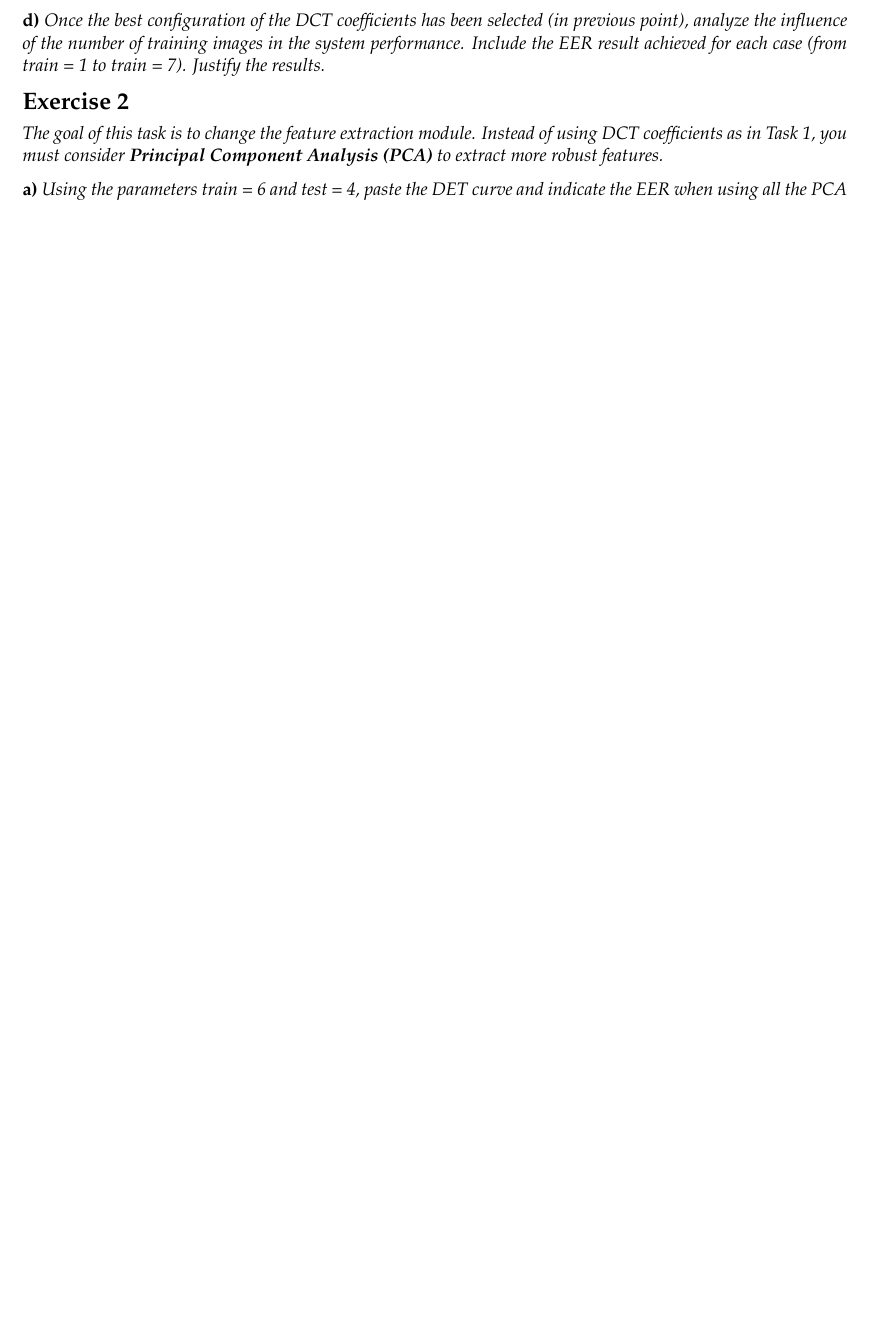
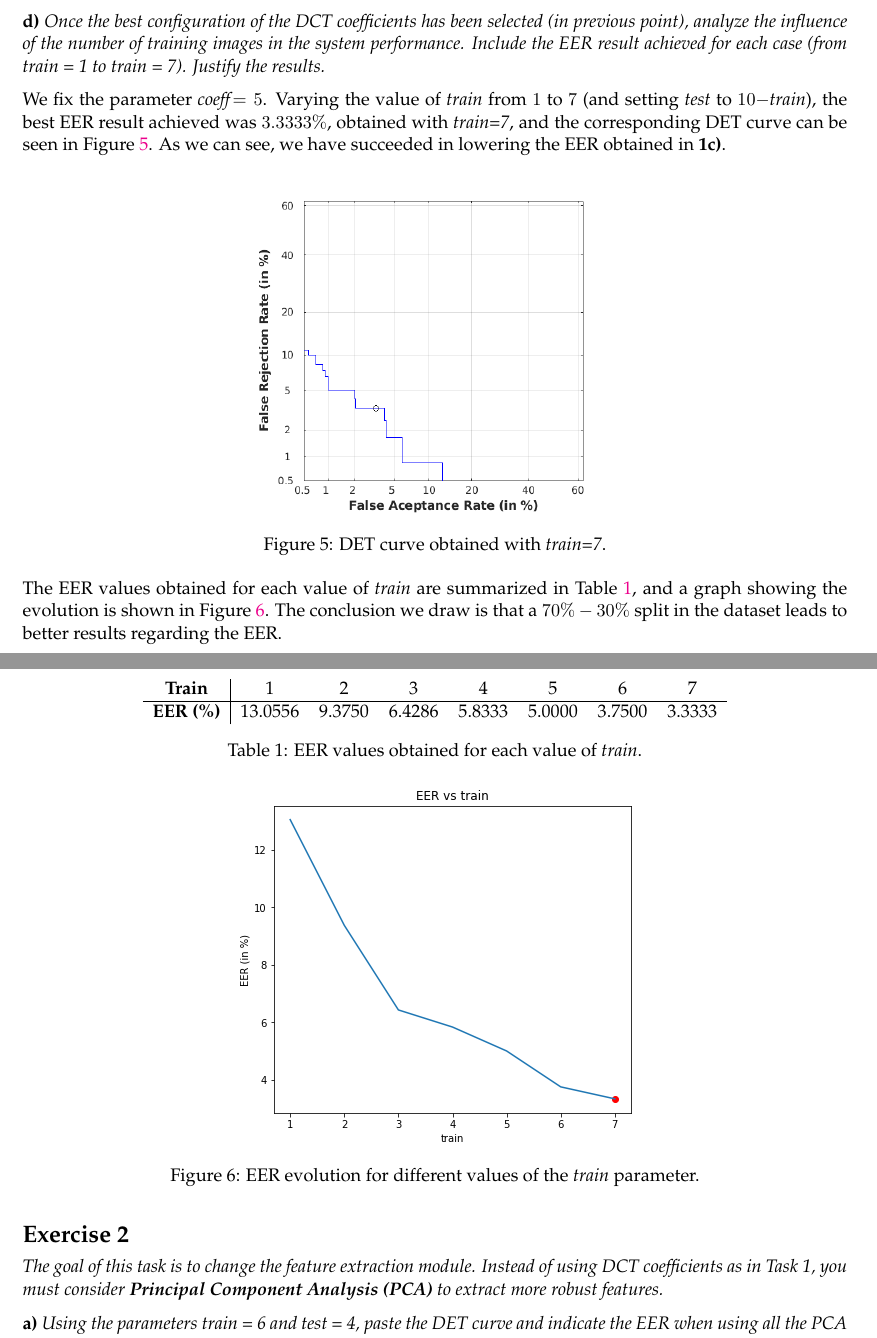
Before and after one commit to antcc/practicas-biometria, a LaTeX document (Face/Informe_P2.tex): part of page 1 of 2 before the commit and two parts of pages 3 and 4 of 4 after it, the two joined at a grey line, cut so that both start at the same text, the shorter picture padded with empty space. The pictures show the PDF file Face/Informe_P2.pdf that the author committed with the source.

Commit message:
Task 1 completed

```diff
--- a/Face/Informe_P2.tex
+++ b/Face/Informe_P2.tex
@@ -75,5 +77,28 @@
 
 \textbf{b)} \emph{Using the original configuration parameters (train = 6 images, test = 4 images, DCT coefficients = 10), plot the resulting DET image and indicate the resulting EER.}
 
+The resulting DET curve is shown in Figure \ref{fig:ex1b}. The EER achieved, marked with a circle on the image, is $5.6891\%$. Recall that this value represents the point where the false acceptance rate and false rejection rate are equal.
+
+\begin{figure}[h!]
+  \centering
+    \includegraphics[scale=0.6]{img/1b_det}
+    \caption{DET curve obtained with default parameters.}
+    \label{fig:ex1b}
+\end{figure}
+
 \textbf{c)} \emph{Find out the configuration of the DCT coefficients that achieves the best EER results (keeping train = 6 images, test = 4 images). Justify your result, including the resulting DET image and EER value.}
 
+Since we know that in general most images can be represented with just a few of the first DCT coefficients, we explore the best configuration in the search space in which the number of coefficientes varies from $1$ to $20$. The best EER result was $3.75\%$, obtained with \textit{coeff=5}, and the corresponding DET curve can be seen in Figure \ref{fig:ex1c}. We have achieved an EER that is about 2 percentage points smaller than the one obtained with the default parameters.
+
+\begin{figure}[h!]
+  \centering
+    \includegraphics[scale=0.6]{img/1c_det}
+    \caption{DET curve obtained with \textit{coeff=5}.}
+    \label{fig:ex1c}
+\end{figure}
+
+Next we show in Figure \ref{fig:ex1c_bis} a comparison of the DET curves for all values \textit{coeff}$=1,\dots,20$, and also the evolution of the EER values with respect to the \textit{coeff} parameter.
+
+\begin{figure}[h!]
+  \centering
+       \begin{subfigure}[t]{0.4\textwidth}
@@ -80,4 +116,37 @@
+    \label{fig:ex1c_bis}
+\end{figure}
+
+\newpage
 \textbf{d)} \textit{Once the best configuration of the DCT coefficients has been selected (in previous point), analyze the influence of the number of training images in the system performance. Include the EER result achieved for each case (from train = 1 to train = 7). Justify the results.}
+
+We fix the parameter \textit{coeff}$=5$. Varying the value of \textit{train} from $1$ to $7$ (and setting \textit{test} to $10-$\textit{train}), the best EER result achieved was $3.3333\%$, obtained with \textit{train=7}, and the corresponding DET curve can be seen in Figure \ref{fig:ex1d}. As we can see, we have succeeded in lowering the EER obtained in \textbf{1c)}.
+
+\begin{figure}[h!]
+  \centering
+    \includegraphics[scale=0.6]{img/1d_det}
+    \caption{DET curve obtained with \textit{train=7}.}
+    \label{fig:ex1d}
+\end{figure}
+
+The EER values obtained for each value of \textit{train} are summarized in Table \ref{tab:ex1d}, and a graph showing the evolution is shown in Figure \ref{fig:ex1d_bis}. The conclusion we draw is that a $70\%-30\%$ split in the dataset leads to better results regarding the EER.
+
+\begin{table}
+  \centering
+  \begin{tabular}{c|ccccccc}
+    \textbf{Train} & 1 & 2 & 3 & 4 & 5 & 6 & 7\\
+    \hline
+    \textbf{EER (\%)} & 13.0556 & 9.3750 & 6.4286 & 5.8333 & 5.0000 & 3.7500 & 3.3333
+  \end{tabular}
+  \caption{EER values obtained for each value of \textit{train}.}
+  \label{tab:ex1d}
+\end{table}
+
+\begin{figure}[h!]
+  \centering
+    \includegraphics[scale=0.6]{img/1d_eer_evol}
+    \caption{EER evolution for different values of the \textit{train} parameter.}
+    \label{fig:ex1d_bis}
+\end{figure}
 
 \section*{Exercise 2}
 
```
Also changed, not shown: Face/Informe_P2.pdf, Face/img/1a_dct.png (added), Face/img/1a_orig.png (added), Face/img/1b_det.png (added), Face/img/1c_det.png (added), Face/img/1c_det_all.png (added), Face/img/1c_eer_evol.png (added), Face/img/1d_det.png (added), Face/img/1d_eer_evol.png (added), Face/Informe_P2.tex (21 more changed lines), 1 other file.
